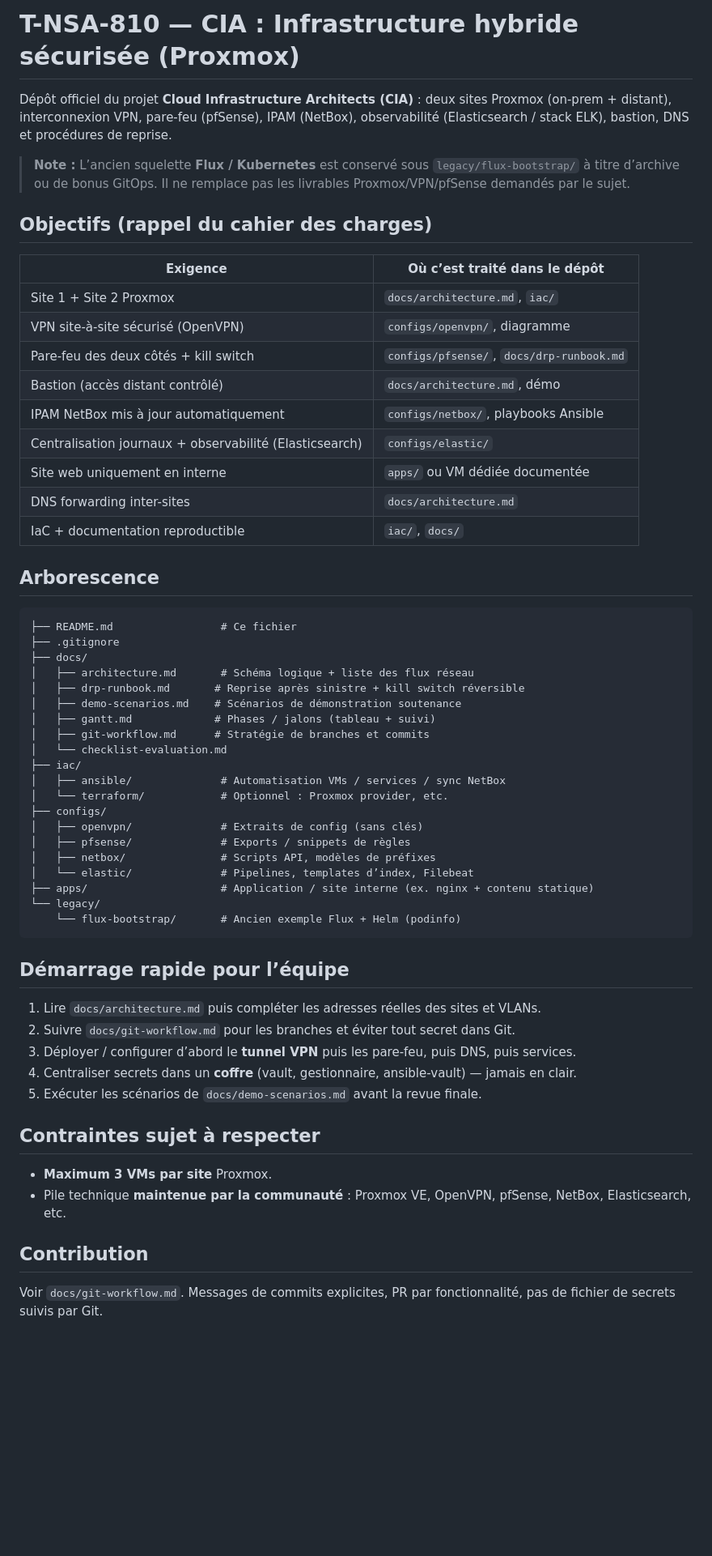
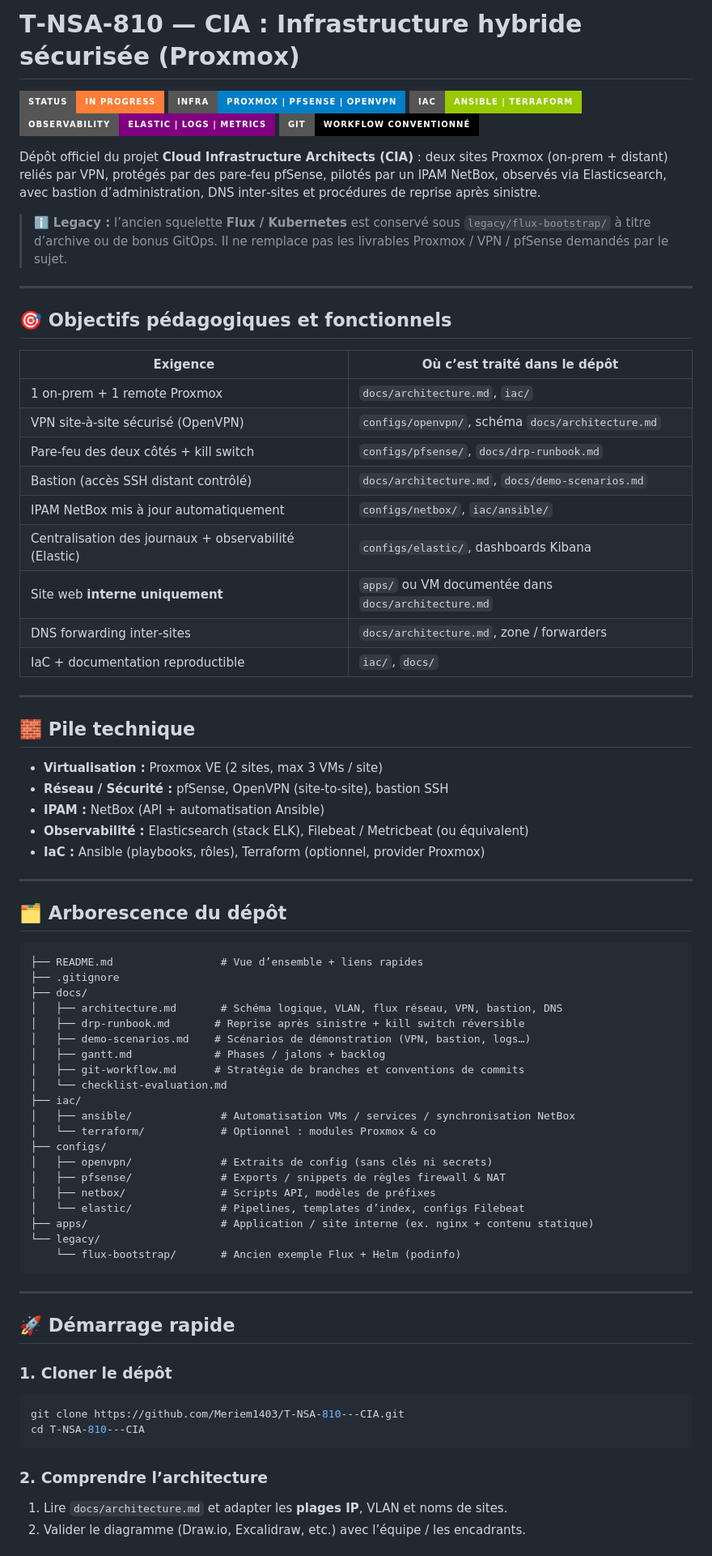
Before and after one commit to Meriem1403/T-NSA-810---CIA, a Markdown page: README.md, the part around one of its changes. Shown at 81% size. GitHub-like rendering; badges without logos; blank space fills up the shorter version.

Commit message:
Docs(readme): ajout badges et README de soutenance
Ajoute une vue d’ensemble “pro” (badges, pile technique, arborescence, démarrage rapide) alignée sur le sujet CIA.

````diff
--- a/README.md
+++ b/README.md
@@ -1,62 +1,81 @@
-# T-NSA-810 — CIA : Infrastructure hybride sécurisée (Proxmox)
+# T‑NSA‑810 — CIA : Infrastructure hybride sécurisée (Proxmox)
 
-Dépôt officiel du projet **Cloud Infrastructure Architects (CIA)** : deux sites Proxmox (on-prem + distant), interconnexion VPN, pare-feu (pfSense), IPAM (NetBox), observabilité (Elasticsearch / stack ELK), bastion, DNS et procédures de reprise.
+[![Status](https://img.shields.io/badge/status-in_progress-orange?style=for-the-badge)](./docs/gantt.md)
+[![Infra](https://img.shields.io/badge/infra-Proxmox_|_pfSense_|_OpenVPN-blue?style=for-the-badge)](#pile-technique)
+[![IaC](https://img.shields.io/badge/IaC-Ansible_|_Terraform-green?style=for-the-badge)](./iac)
+[![Observabilité](https://img.shields.io/badge/observability-Elastic_|_Logs_|_Metrics-purple?style=for-the-badge)](./configs/elastic)
+[![Git workflow](https://img.shields.io/badge/git-workflow_conventionné-000000?style=for-the-badge&logo=git)](./docs/git-workflow.md)
 
-> **Note :** L’ancien squelette **Flux / Kubernetes** est conservé sous `legacy/flux-bootstrap/` à titre d’archive ou de bonus GitOps. Il ne remplace pas les livrables Proxmox/VPN/pfSense demandés par le sujet.
+Dépôt officiel du projet **Cloud Infrastructure Architects (CIA)** : deux sites Proxmox (on‑prem + distant) reliés par VPN, protégés par des pare‑feu pfSense, pilotés par un IPAM NetBox, observés via Elasticsearch, avec bastion d’administration, DNS inter‑sites et procédures de reprise après sinistre.
 
-## Objectifs (rappel du cahier des charges)
+> ℹ️ **Legacy :** l’ancien squelette **Flux / Kubernetes** est conservé sous `legacy/flux-bootstrap/` à titre d’archive ou de bonus GitOps. Il ne remplace pas les livrables Proxmox / VPN / pfSense demandés par le sujet.
+
+---
+
+## 🎯 Objectifs pédagogiques et fonctionnels
 
 | Exigence | Où c’est traité dans le dépôt |
 |----------|-------------------------------|
-| Site 1 + Site 2 Proxmox | `docs/architecture.md`, `iac/` |
-| VPN site-à-site sécurisé (OpenVPN) | `configs/openvpn/`, diagramme |
-| Pare-feu des deux côtés + kill switch | `configs/pfsense/`, `docs/drp-runbook.md` |
-| Bastion (accès distant contrôlé) | `docs/architecture.md`, démo |
-| IPAM NetBox mis à jour automatiquement | `configs/netbox/`, playbooks Ansible |
-| Centralisation journaux + observabilité (Elasticsearch) | `configs/elastic/` |
-| Site web uniquement en interne | `apps/` ou VM dédiée documentée |
-| DNS forwarding inter-sites | `docs/architecture.md` |
+| 1 on‑prem + 1 remote Proxmox | `docs/architecture.md`, `iac/` |
+| VPN site‑à‑site sécurisé (OpenVPN) | `configs/openvpn/`, schéma `docs/architecture.md` |
+| Pare‑feu des deux côtés + kill switch | `configs/pfsense/`, `docs/drp-runbook.md` |
+| Bastion (accès SSH distant contrôlé) | `docs/architecture.md`, `docs/demo-scenarios.md` |
+| IPAM NetBox mis à jour automatiquement | `configs/netbox/`, `iac/ansible/` |
+| Centralisation des journaux + observabilité (Elastic) | `configs/elastic/`, dashboards Kibana |
+| Site web **interne uniquement** | `apps/` ou VM documentée dans `docs/architecture.md` |
+| DNS forwarding inter‑sites | `docs/architecture.md`, zone / forwarders |
 | IaC + documentation reproductible | `iac/`, `docs/` |
 
-## Arborescence
+---
+
+## 🧱 Pile technique
+
+- **Virtualisation :** Proxmox VE (2 sites, max 3 VMs / site)
+- **Réseau / Sécurité :** pfSense, OpenVPN (site‑to‑site), bastion SSH
+- **IPAM :** NetBox (API + automatisation Ansible)
+- **Observabilité :** Elasticsearch (stack ELK), Filebeat / Metricbeat (ou équivalent)
+- **IaC :** Ansible (playbooks, rôles), Terraform (optionnel, provider Proxmox)
+
+---
+
+## 🗂 Arborescence du dépôt
 
 ```text
-├── README.md                 # Ce fichier
+├── README.md                 # Vue d’ensemble + liens rapides
 ├── .gitignore
 ├── docs/
-│   ├── architecture.md       # Schéma logique + liste des flux réseau
+│   ├── architecture.md       # Schéma logique, VLAN, flux réseau, VPN, bastion, DNS
 │   ├── drp-runbook.md       # Reprise après sinistre + kill switch réversible
-│   ├── demo-scenarios.md    # Scénarios de démonstration soutenance
-│   ├── gantt.md             # Phases / jalons (tableau + suivi)
-│   ├── git-workflow.md      # Stratégie de branches et commits
+│   ├── demo-scenarios.md    # Scénarios de démonstration (VPN, bastion, logs…)
+│   ├── gantt.md             # Phases / jalons + backlog
+│   ├── git-workflow.md      # Stratégie de branches et conventions de commits
 │   └── checklist-evaluation.md
 ├── iac/
-│   ├── ansible/              # Automatisation VMs / services / sync NetBox
-│   └── terraform/            # Optionnel : Proxmox provider, etc.
+│   ├── ansible/              # Automatisation VMs / services / synchronisation NetBox
+│   └── terraform/            # Optionnel : modules Proxmox & co
 ├── configs/
-│   ├── openvpn/              # Extraits de config (sans clés)
-│   ├── pfsense/              # Exports / snippets de règles
+│   ├── openvpn/              # Extraits de config (sans clés ni secrets)
+│   ├── pfsense/              # Exports / snippets de règles firewall & NAT
 │   ├── netbox/               # Scripts API, modèles de préfixes
-│   └── elastic/              # Pipelines, templates d’index, Filebeat
+│   └── elastic/              # Pipelines, templates d’index, configs Filebeat
 ├── apps/                     # Application / site interne (ex. nginx + contenu statique)
 └── legacy/
     └── flux-bootstrap/       # Ancien exemple Flux + Helm (podinfo)
 ```
 
-## Démarrage rapide pour l’équipe
+---
 
-1. Lire `docs/architecture.md` puis compléter les adresses réelles des sites et VLANs.
-2. Suivre `docs/git-workflow.md` pour les branches et éviter tout secret dans Git.
-3. Déployer / configurer d’abord le **tunnel VPN** puis les pare-feu, puis DNS, puis services.
-4. Centraliser secrets dans un **coffre** (vault, gestionnaire, ansible-vault) — jamais en clair.
-5. Exécuter les scénarios de `docs/demo-scenarios.md` avant la revue finale.
+## 🚀 Démarrage rapide
 
-## Contraintes sujet à respecter
+### 1. Cloner le dépôt
 
-- **Maximum 3 VMs par site** Proxmox.
-- Pile technique **maintenue par la communauté** : Proxmox VE, OpenVPN, pfSense, NetBox, Elasticsearch, etc.
+```bash
+git clone https://github.com/Meriem1403/T-NSA-810---CIA.git
+cd T-NSA-810---CIA
+```
 
-## Contribution
+### 2. Comprendre l’architecture
 
-Voir `docs/git-workflow.md`. Messages de commits explicites, PR par fonctionnalité, pas de fichier de secrets suivis par Git.
+1. Lire `docs/architecture.md` et adapter les **plages IP**, VLAN et noms de sites.
+2. Valider le diagramme (Draw.io, Excalidraw, etc.) avec l’équipe / les encadrants.
 
````
Also changed, not shown: other parts of README.md (+61 -2 lines).
